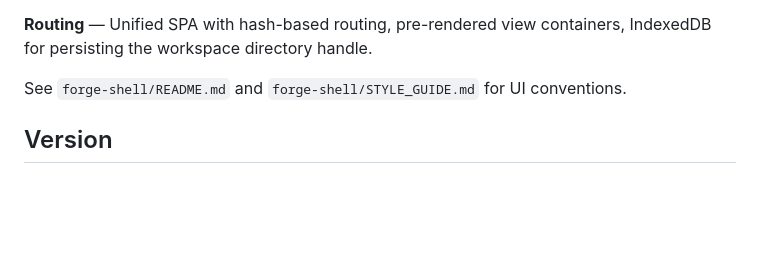
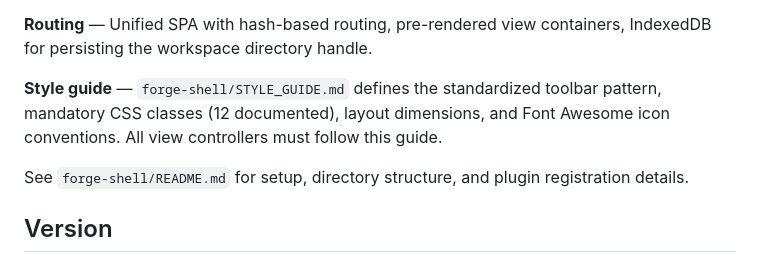
Before and after one commit to jeremybrice/the-forge, a Markdown page: docs/ARCHITECTURE.md, the part around the change. Rendered like a GitHub page; blank space fills up the shorter version.

Commit message:
docs: add forge-shell STYLE_GUIDE.md reference to CLAUDE.md and ARCHITECTURE.md
CLAUDE.md gets a pointer line for discoverability. ARCHITECTURE.md gets an
expanded description of what the style guide covers (toolbar patterns,
mandatory CSS classes, layout dimensions, icon conventions).

Co-Authored-By: Claude Opus 4.6 (1M context) <noreply@anthropic.com>

```diff
--- a/docs/ARCHITECTURE.md
+++ b/docs/ARCHITECTURE.md
@@ -67,7 +67,9 @@ forge-shell is a **Tauri desktop app** — not a plugin. It provides visual dash
 
 **Routing** — Unified SPA with hash-based routing, pre-rendered view containers, IndexedDB for persisting the workspace directory handle.
 
-See `forge-shell/README.md` and `forge-shell/STYLE_GUIDE.md` for UI conventions.
+**Style guide** — `forge-shell/STYLE_GUIDE.md` defines the standardized toolbar pattern, mandatory CSS classes (12 documented), layout dimensions, and Font Awesome icon conventions. All view controllers must follow this guide.
+
+See `forge-shell/README.md` for setup, directory structure, and plugin registration details.
 
 ## Version
 
```
Also changed, not shown: CLAUDE.md (+1 -0 lines).
